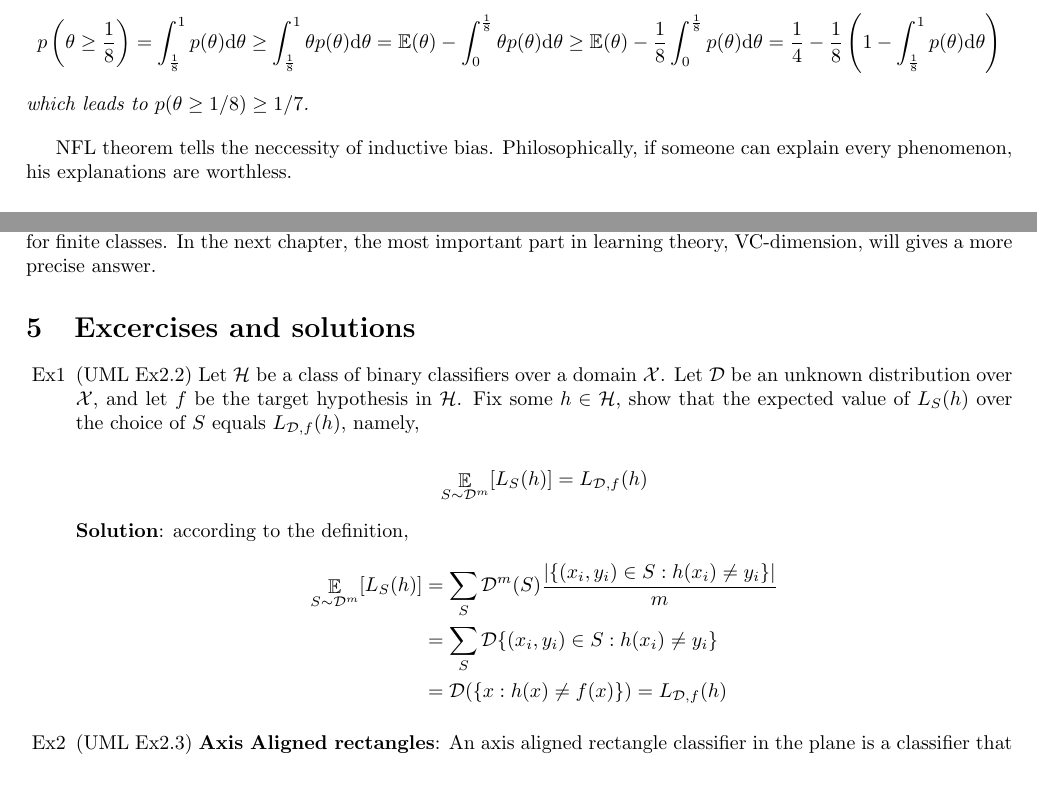
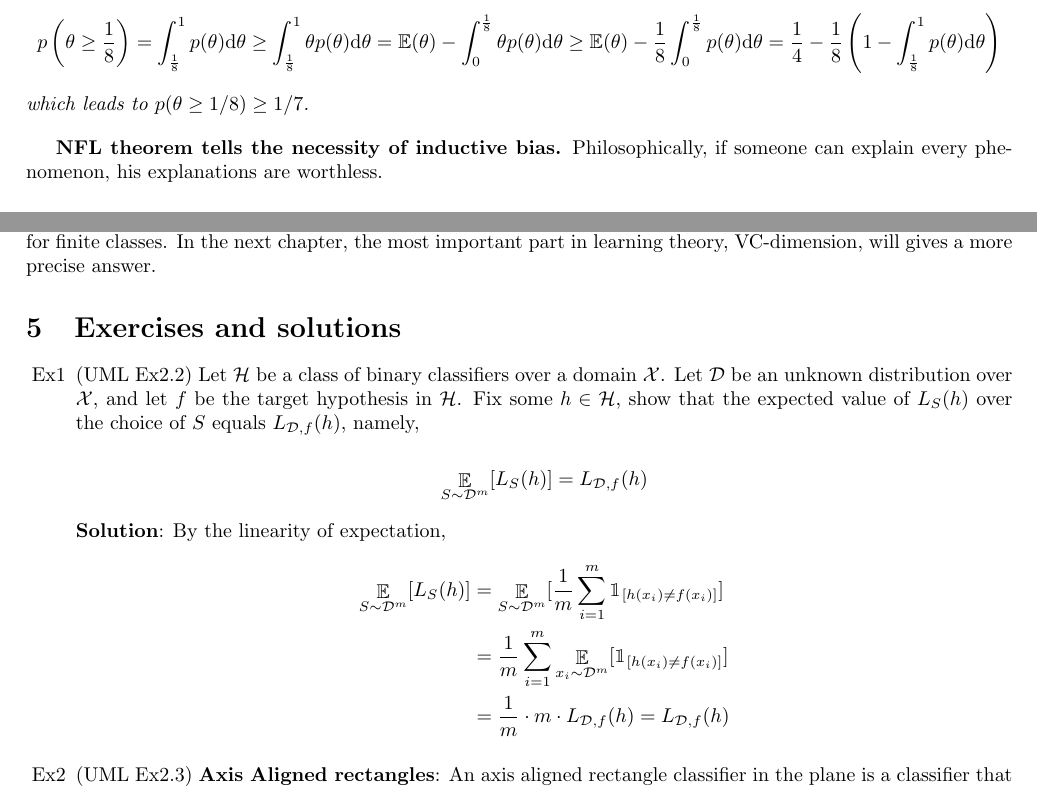
Before and after one commit to NewZsh/Notes-for-Learning-Theory, a LaTeX document (c1 PAC.tex): two parts of pages 5 and 6 of 8, joined at a grey line, cut so that both start at the same text. Compiled offline with pdfLaTeX.

Commit message:
Update c1 PAC.tex

```diff
--- a/c1 PAC.tex
+++ b/c1 PAC.tex
@@ -2,6 +2,7 @@
 \usepackage{amsmath}
 \usepackage{amssymb}
 \usepackage{ntheorem}
+\usepackage{bbm}
 \newtheorem{theorem}{Theorem}
 \newtheorem{lemma}{Lemma}
 \newtheorem*{proof}{Proof}
@@ -190,7 +191,7 @@ and hence,
 which leads to $p(\theta\geq 1/8)\geq 1/7$.
 	\end{proof}
 
-	NFL theorem tells the neccessity of inductive bias. Philosophically, if someone can explain every phenomenon, his explanations are worthless.
+	\textbf{NFL theorem tells the necessity of inductive bias.} Philosophically, if someone can explain every phenomenon, his explanations are worthless.
 
 \subsection{Agnostic PAC}
 	\subsubsection{Beyond realizability assumption}
@@ -266,7 +267,7 @@ Now that, we have come to some important conclusions under the PAC learning fram
 	We have reached the fundamental question in learning theory: \textbf{Over which hypothesis classes, ERM learning will not result in overfitting (or, PAC learnable)?} Currently, we just confirm the PAC learnability for finite classes. In the next chapter, the most important part in learning theory, VC-dimension, will gives a more precise answer.
 
 
-\section{Excercises and solutions}
+\section{Exercises and solutions}
 
 \begin{itemize}
 \item[Ex1] (UML Ex2.2) Let $\mathcal{H}$ be a class of binary classifiers over a domain $\mathcal{X}$. Let $\mathcal{D}$ be an unknown distribution over $\mathcal{X}$, and let $f$ be the target hypothesis in $\mathcal{H}$. Fix some $h\in\mathcal{H}$, show that the expected value of $L_S(h)$ over the choice of $S$ equals $L_{\mathcal{D},f}(h)$, namely,
@@ -275,13 +276,13 @@ Now that, we have come to some important conclusions under the PAC learning fram
 \mathop\mathbb{E}\limits_{S\sim\mathcal{D}^m}[L_S(h)]=L_{\mathcal{D},f}(h)
 \end{equation*}
 
-\item[] \textbf{Solution}: according to the definition,
+\item[] \textbf{Solution}: By the linearity of expectation,
 \begin{equation*}
 \begin{split}
 \mathop\mathbb{E}\limits_{S\sim\mathcal{D}^m}[L_S(h)]
-&= \sum_{S} \mathcal{D}^m(S)\frac{|\{(x_i,y_i)\in S:h(x_i)\neq y_i\}|}{m} \\
-&= \sum_S\mathcal{D}\{(x_i,y_i)\in S:h(x_i)\neq y_i\} \\
-&= \mathcal{D}(\{x:h(x)\neq f(x)\}) = L_{\mathcal{D},f}(h)
+&= \mathop\mathbb{E}\limits_{S\sim\mathcal{D}^m}[\frac{1}{m}\sum_{i=1}^m \mathbbm{1}_{[h(x_i)\neq f(x_i)]}] \\
+&= \frac{1}{m}\sum_{i=1}^m \mathop\mathbb{E}\limits_{x_i \sim\mathcal{D}^m}[\mathbbm{1}_{[h(x_i)\neq f(x_i)]}] \\
+&= \frac{1}{m} \cdot m \cdot L_{\mathcal{D},f}(h) = L_{\mathcal{D},f}(h)
 \end{split}
 \end{equation*}
 
```
Also changed, not shown: c1 PAC.tex (2 more changed lines).
